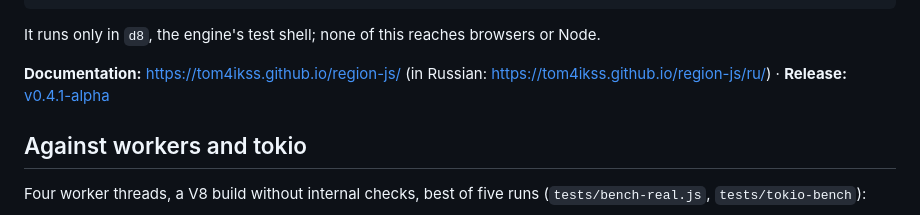
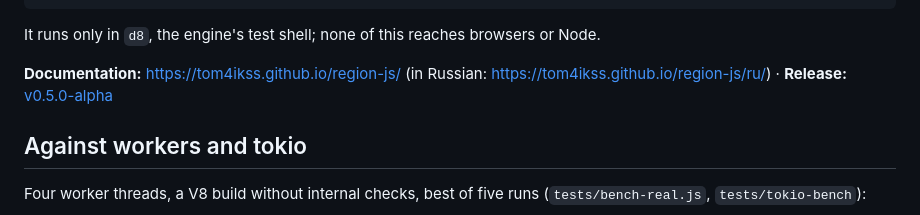
Before and after one commit to Tom4ikss/region-js, a Markdown page: README.md, the part around the change. Rendered like a GitHub page.

Commit message:
Release 0.5.0-alpha

```diff
--- a/README.md
+++ b/README.md
@@ -33,7 +33,7 @@ print('payload items:', await worker); // 3
 
 It runs only in `d8`, the engine's test shell; none of this reaches browsers or Node.
 
-**Documentation:** https://tom4ikss.github.io/region-js/ (in Russian: https://tom4ikss.github.io/region-js/ru/) · **Release:** [v0.4.1-alpha](https://github.com/Tom4ikss/region-js/releases/tag/v0.4.1-alpha)
+**Documentation:** https://tom4ikss.github.io/region-js/ (in Russian: https://tom4ikss.github.io/region-js/ru/) · **Release:** [v0.5.0-alpha](https://github.com/Tom4ikss/region-js/releases/tag/v0.5.0-alpha)
 
 ## Against workers and tokio
 
```
Also changed, not shown: CHANGELOG.md (+3 -1 lines), README.ru.md (+1 -1 lines).
